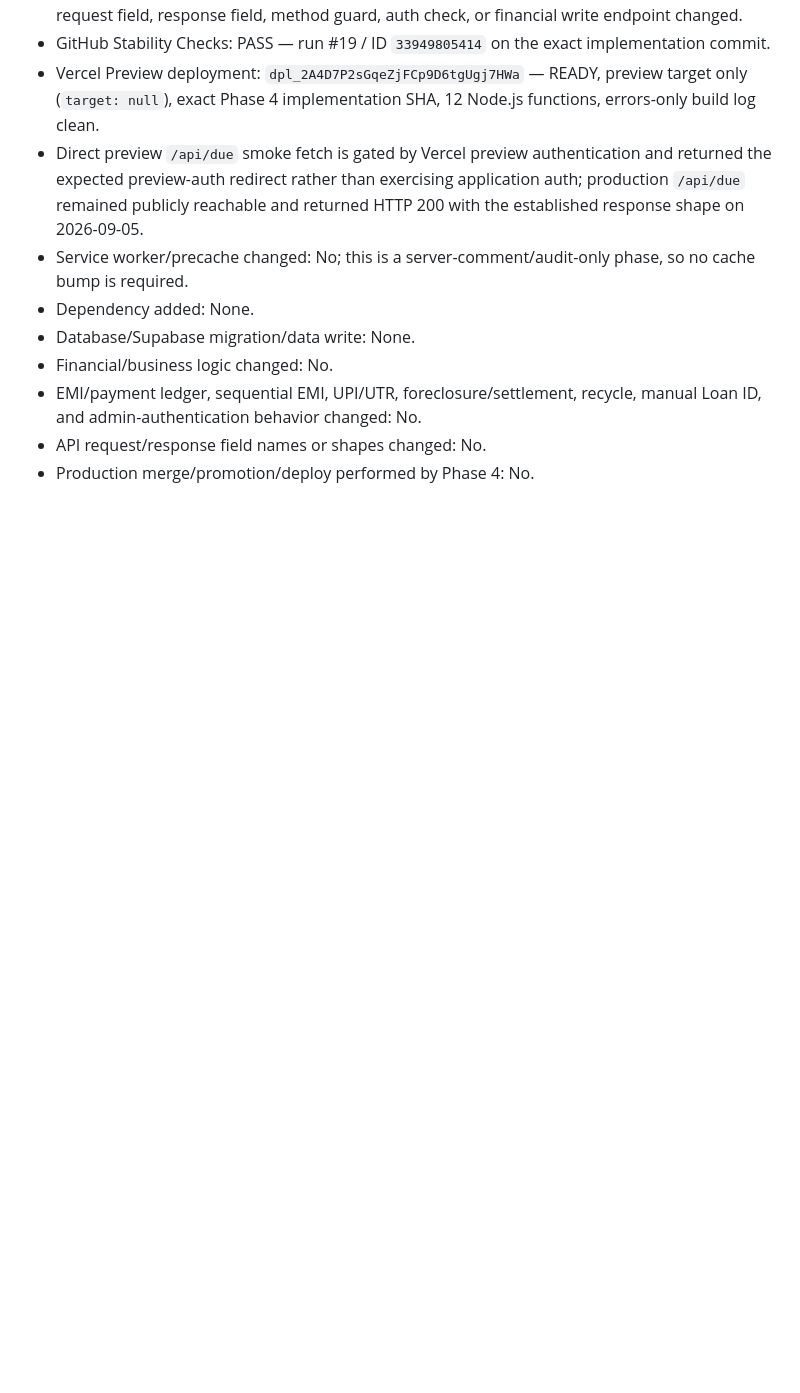
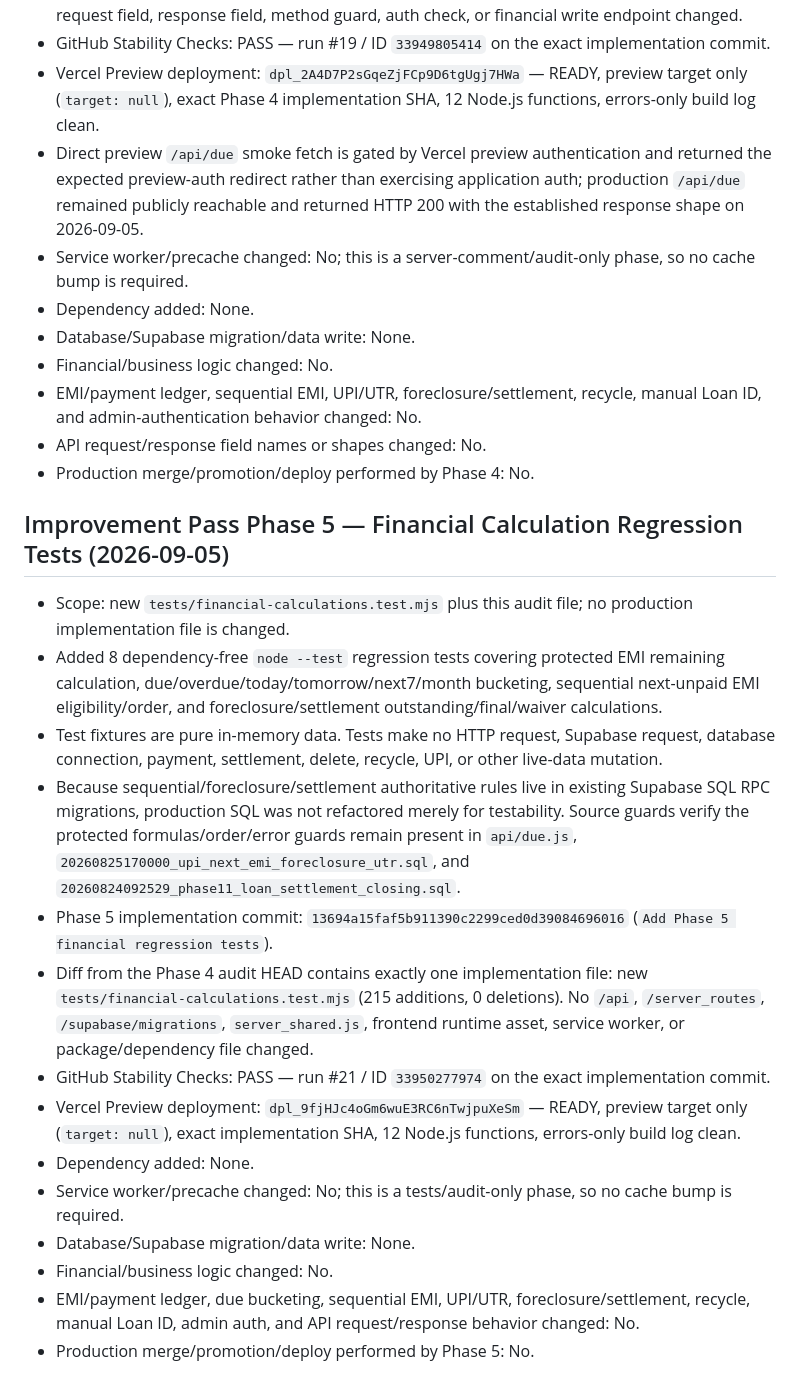
Before and after one commit to Abhishek7763/Abhitools, a Markdown page: STABILITY_AUDIT.md, the part around the change. Rendered like a GitHub page; blank space fills up the shorter version.

Commit message:
Document Phase 5 financial regression verification

```diff
--- a/STABILITY_AUDIT.md
+++ b/STABILITY_AUDIT.md
@@ -251,3 +251,20 @@ Before a polish/release PR is merged:
 - EMI/payment ledger, sequential EMI, UPI/UTR, foreclosure/settlement, recycle, manual Loan ID, and admin-authentication behavior changed: No.
 - API request/response field names or shapes changed: No.
 - Production merge/promotion/deploy performed by Phase 4: No.
+
+## Improvement Pass Phase 5 — Financial Calculation Regression Tests (2026-09-05)
+
+- Scope: new `tests/financial-calculations.test.mjs` plus this audit file; no production implementation file is changed.
+- Added 8 dependency-free `node --test` regression tests covering protected EMI remaining calculation, due/overdue/today/tomorrow/next7/month bucketing, sequential next-unpaid EMI eligibility/order, and foreclosure/settlement outstanding/final/waiver calculations.
+- Test fixtures are pure in-memory data. Tests make no HTTP request, Supabase request, database connection, payment, settlement, delete, recycle, UPI, or other live-data mutation.
+- Because sequential/foreclosure/settlement authoritative rules live in existing Supabase SQL RPC migrations, production SQL was not refactored merely for testability. Source guards verify the protected formulas/order/error guards remain present in `api/due.js`, `20260825170000_upi_next_emi_foreclosure_utr.sql`, and `20260824092529_phase11_loan_settlement_closing.sql`.
+- Phase 5 implementation commit: `13694a15faf5b911390c2299ced0d39084696016` (`Add Phase 5 financial regression tests`).
+- Diff from the Phase 4 audit HEAD contains exactly one implementation file: new `tests/financial-calculations.test.mjs` (215 additions, 0 deletions). No `/api`, `/server_routes`, `/supabase/migrations`, `server_shared.js`, frontend runtime asset, service worker, or package/dependency file changed.
+- GitHub Stability Checks: PASS — run #21 / ID `33950277974` on the exact implementation commit.
+- Vercel Preview deployment: `dpl_9fjHJc4oGm6wuE3RC6nTwjpuXeSm` — READY, preview target only (`target: null`), exact implementation SHA, 12 Node.js functions, errors-only build log clean.
+- Dependency added: None.
+- Service worker/precache changed: No; this is a tests/audit-only phase, so no cache bump is required.
+- Database/Supabase migration/data write: None.
+- Financial/business logic changed: No.
+- EMI/payment ledger, due bucketing, sequential EMI, UPI/UTR, foreclosure/settlement, recycle, manual Loan ID, admin auth, and API request/response behavior changed: No.
+- Production merge/promotion/deploy performed by Phase 5: No.
```
